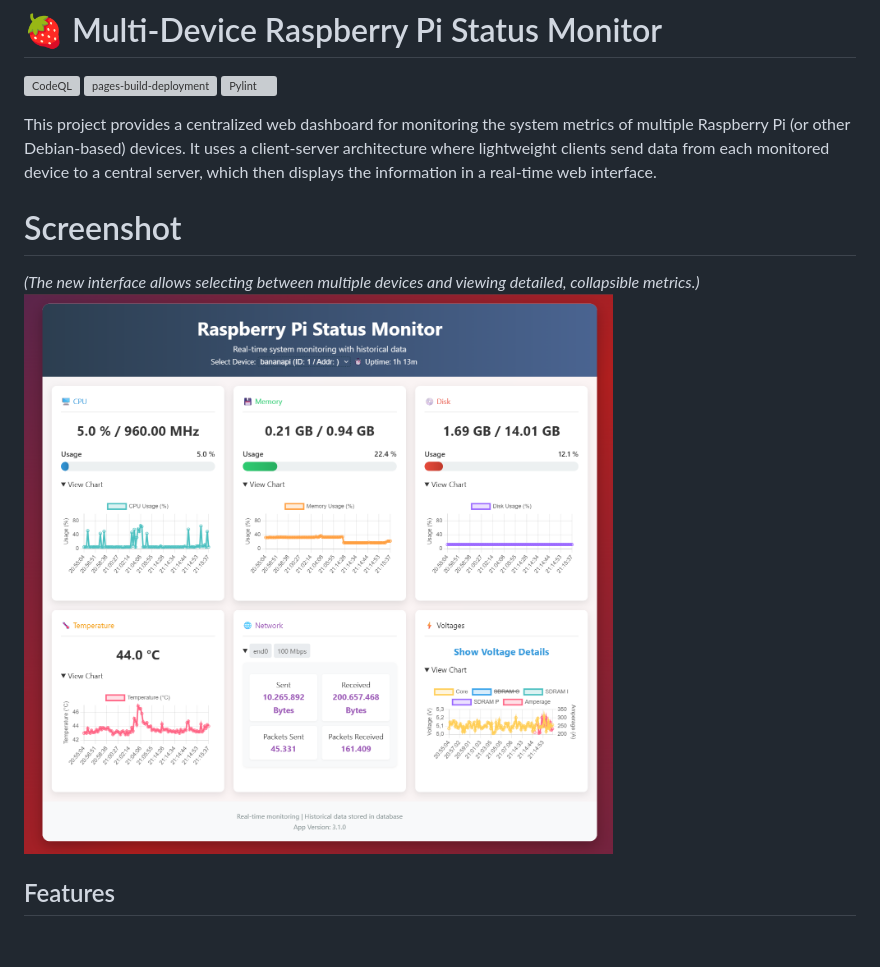
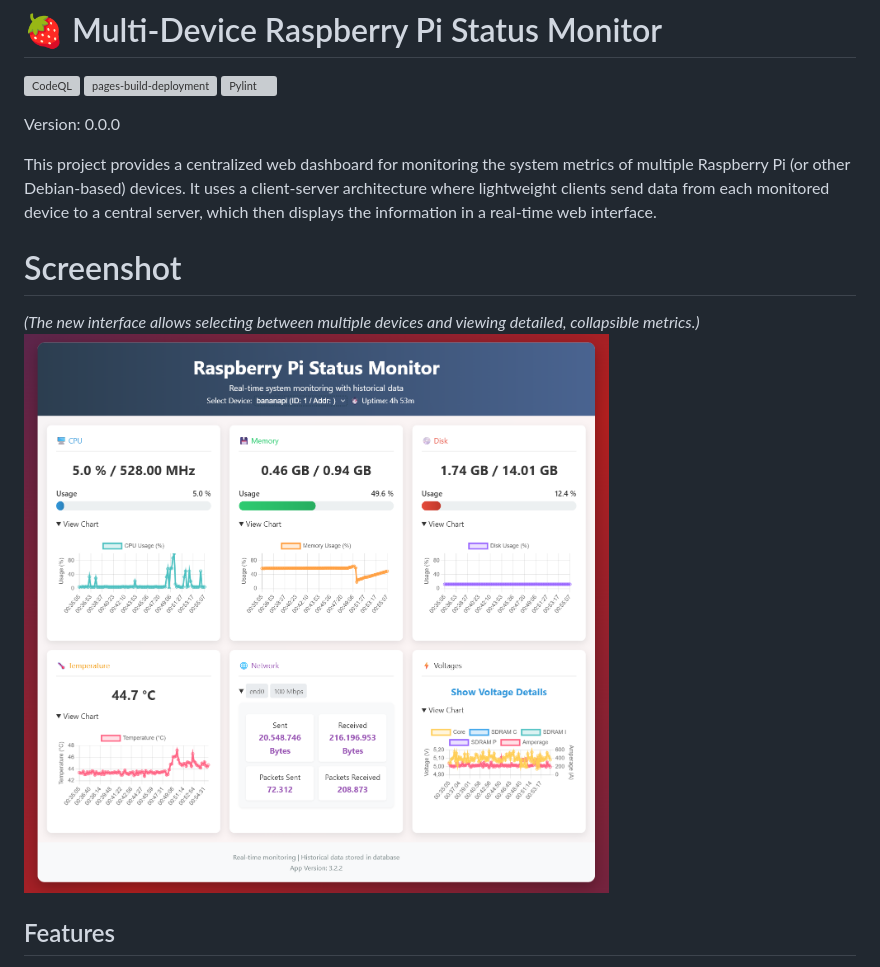
Before and after one commit to RecNes/Multi-device-RPi-status-monitor, a Markdown page: README.md, the part around the change. GitHub-like rendering; pictures changed too: screen_shot.png; blank space fills up the shorter version; grey boxes are pictures that could not be loaded.

Commit message:
Version management enhancements
Signed-off-by: Sencer HAMARAT <sencerhamarat@gmail.com>

```diff
--- a/README.md
+++ b/README.md
@@ -3,6 +3,8 @@
 [![CodeQL](https://github.com/RecNes/Multi-device-RPi-status-monitor/actions/workflows/github-code-scanning/codeql/badge.svg)](https://github.com/RecNes/Multi-device-RPi-status-monitor/actions/workflows/github-code-scanning/codeql)
 [![pages-build-deployment](https://github.com/RecNes/Multi-device-RPi-status-monitor/actions/workflows/pages/pages-build-deployment/badge.svg)](https://github.com/RecNes/Multi-device-RPi-status-monitor/actions/workflows/pages/pages-build-deployment)
 [![Pylint](https://github.com/RecNes/Multi-device-RPi-status-monitor/actions/workflows/pylint.yml/badge.svg)](https://github.com/RecNes/Multi-device-RPi-status-monitor/actions/workflows/pylint.yml)
+
+Version: 0.0.0
 
 This project provides a centralized web dashboard for monitoring the system metrics of multiple Raspberry Pi (or other Debian-based) devices. It uses a client-server architecture where lightweight clients send data from each monitored device to a central server, which then displays the information in a real-time web interface.
 
```
Also changed, not shown: 3 other files.
